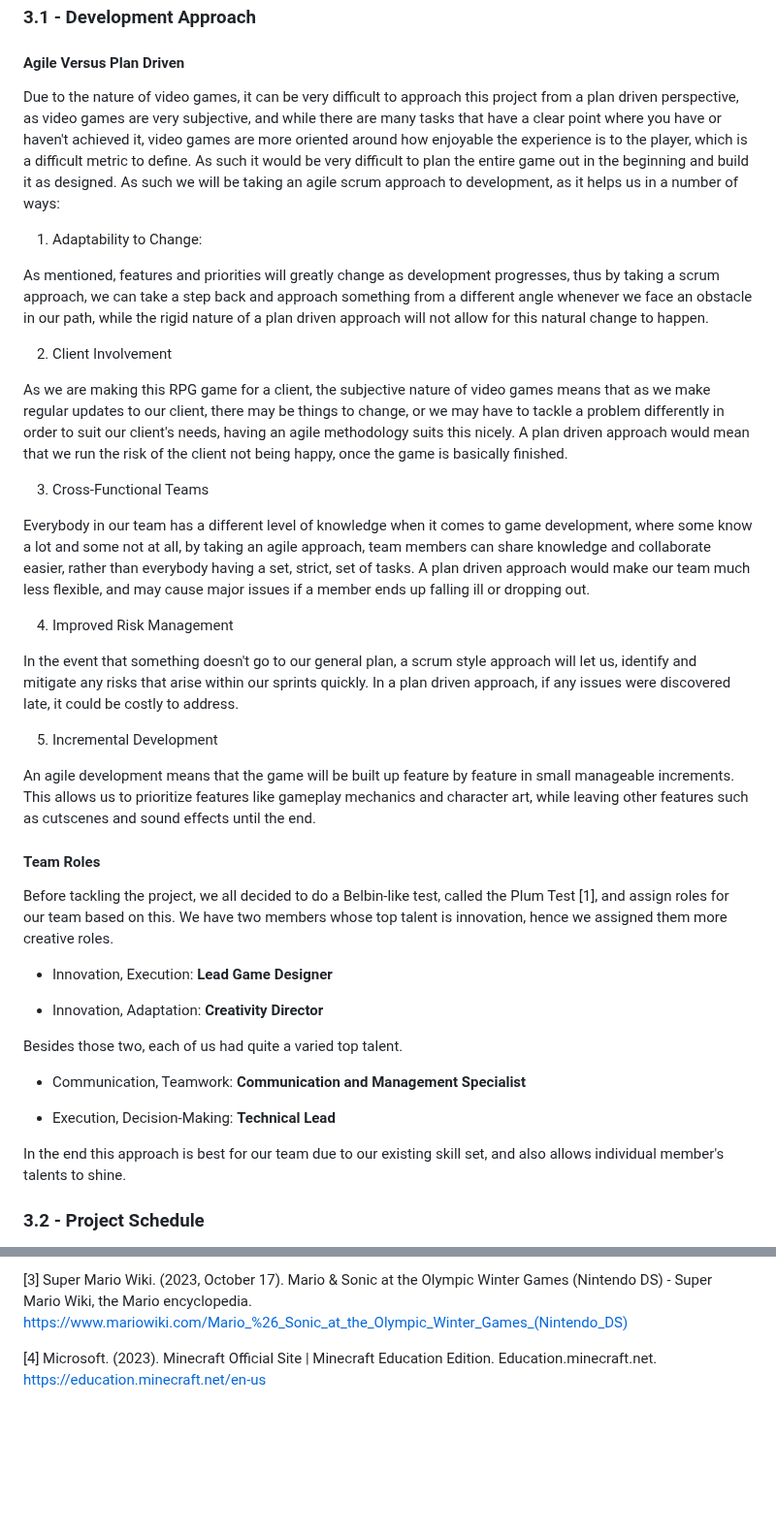
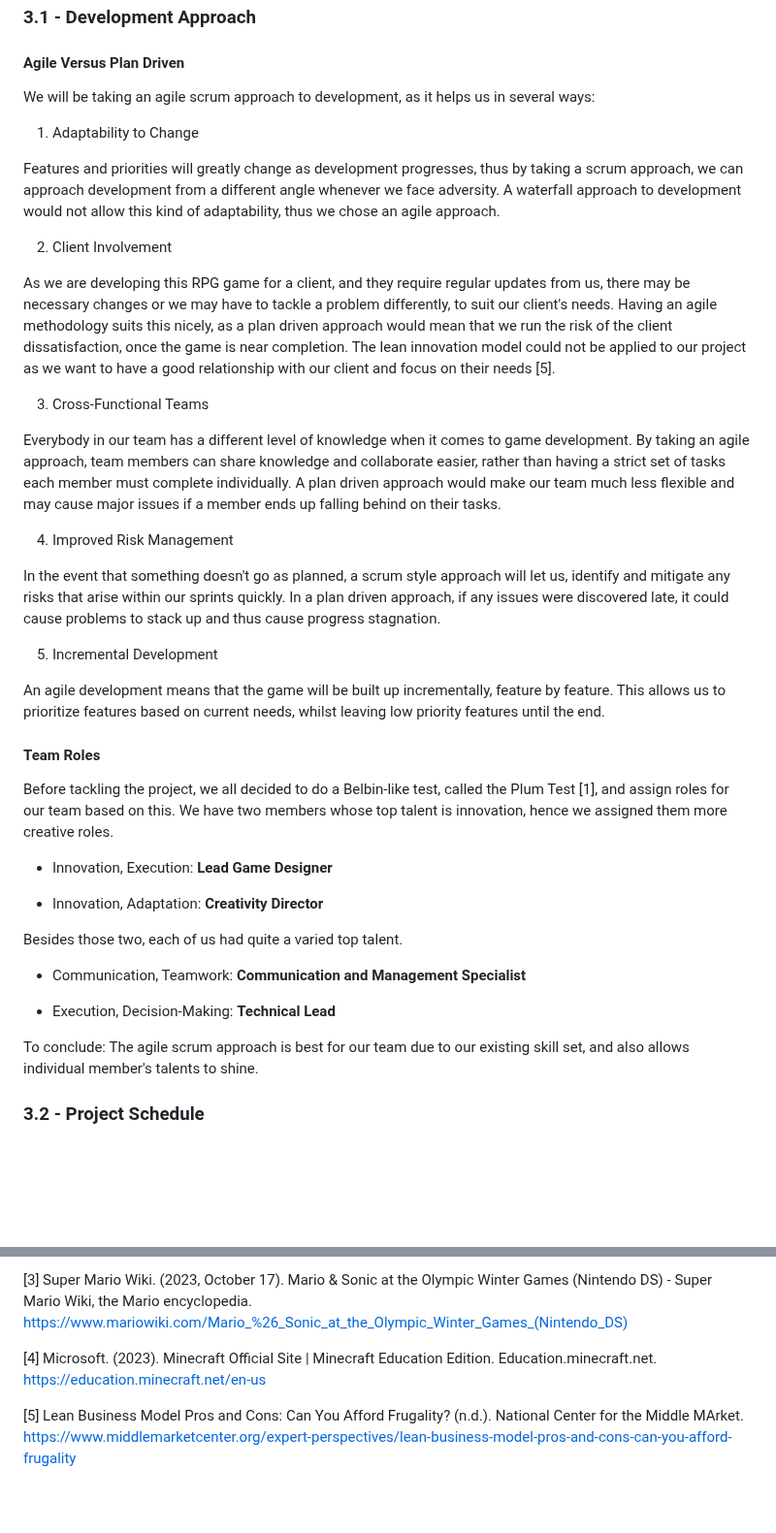
Before and after one commit to COMP2281/software-engineering-group-17, a Markdown page: documentation/Requirement-Specification.md, 2 parts joined by grey strips. Shown at 97% size. Rendered like a GitHub page; blank space fills up the shorter version.

Commit message:
Update 3.1 Development Approach + Add references for 3.1 (#47)

```diff
--- a/documentation/Requirement-Specification.md
+++ b/documentation/Requirement-Specification.md
@@ -363,27 +363,28 @@ This section outlines our potential risks, how they could harm out project, and
 
 #### Agile Versus Plan Driven
 
-Due to the nature of video games, it can be very difficult to approach this project from a plan driven perspective, as video games are very subjective, and while there are many tasks that have a clear point where you have or haven't achieved it, video games are more oriented around how enjoyable the experience is to the player, which is a difficult metric to define. As such it would be very difficult to plan the entire game out in the beginning and build it as designed. As such we will be taking an agile scrum approach to development, as it helps us in a number of ways:
+We will be taking an agile scrum approach to development, as it helps us in several ways:
 
-1. Adaptability to Change:
+1. Adaptability to Change
 
-As mentioned, features and priorities will greatly change as development progresses, thus by taking a scrum approach, we can take a step back and approach something from a different angle whenever we face an obstacle in our path, while the rigid nature of a plan driven approach will not allow for this natural change to happen.
+Features and priorities will greatly change as development progresses, thus by taking a scrum approach, we can approach development from a different angle whenever we face adversity. A waterfall approach to development would not allow this kind of adaptability, thus we chose an agile approach.
 
 2. Client Involvement
 
-As we are making this RPG game for a client, the subjective nature of video games means that as we make regular updates to our client, there may be things to change, or we may have to tackle a problem differently in order to suit our client's needs, having an agile methodology suits this nicely. A plan driven approach would mean that we run the risk of the client not being happy, once the game is basically finished.
+As we are developing this RPG game for a client, and they require regular updates from us, there may be necessary changes or we may have to tackle a problem differently, to suit our client's needs. Having an agile methodology suits this nicely, as a plan driven approach would mean that we run the risk of the client dissatisfaction, once the game is near completion. The lean innovation model could not be applied to our project as we want to have a good relationship with our client and focus on their needs [5].
+
 
 3. Cross-Functional Teams
 
-Everybody in our team has a different level of knowledge when it comes to game development, where some know a lot and some not at all, by taking an agile approach, team members can share knowledge and collaborate easier, rather than everybody having a set, strict, set of tasks. A plan driven approach would make our team much less flexible, and may cause major issues if a member ends up falling ill or dropping out.
+Everybody in our team has a different level of knowledge when it comes to game development. By taking an agile approach, team members can share knowledge and collaborate easier, rather than having a strict set of tasks each member must complete individually. A plan driven approach would make our team much less flexible and may cause major issues if a member ends up falling behind on their tasks.
 
 4. Improved Risk Management
 
-In the event that something doesn't go to our general plan, a scrum style approach will let us, identify and mitigate any risks that arise within our sprints quickly. In a plan driven approach, if any issues were discovered late, it could be costly to address.
+In the event that something doesn't go as planned, a scrum style approach will let us, identify and mitigate any risks that arise within our sprints quickly. In a plan driven approach, if any issues were discovered late, it could cause problems to stack up and thus cause progress stagnation.
 
 5. Incremental Development
 
-An agile development means that the game will be built up feature by feature in small manageable increments. This allows us to prioritize features like gameplay mechanics and character art, while leaving other features such as cutscenes and sound effects until the end.
+An agile development means that the game will be built up incrementally, feature by feature. This allows us to prioritize features based on current needs, whilst leaving low priority features until the end.
 
 #### Team Roles
 
@@ -399,7 +400,7 @@ Besides those two, each of us had quite a varied top talent.
 
 - Execution, Decision-Making: **Technical Lead**
 
-In the end this approach is best for our team due to our existing skill set, and also allows individual member's talents to shine.
+To conclude: The agile scrum approach is best for our team due to our existing skill set, and also allows individual member's talents to shine.
 
 ### 3.2 - Project Schedule
 
@@ -430,3 +431,7 @@ The chart takes into account the number of members and the weekly workload we ha
 
 
 [4] Microsoft. (2023). Minecraft Official Site | Minecraft Education Edition. Education.minecraft.net. https://education.minecraft.net/en-us
+
+[5] Lean Business Model Pros and Cons: Can You Afford Frugality? (n.d.). National Center for the Middle MArket. https://www.middlemarketcenter.org/expert-perspectives/lean-business-model-pros-and-cons-can-you-afford-frugality
+
+‌
```
